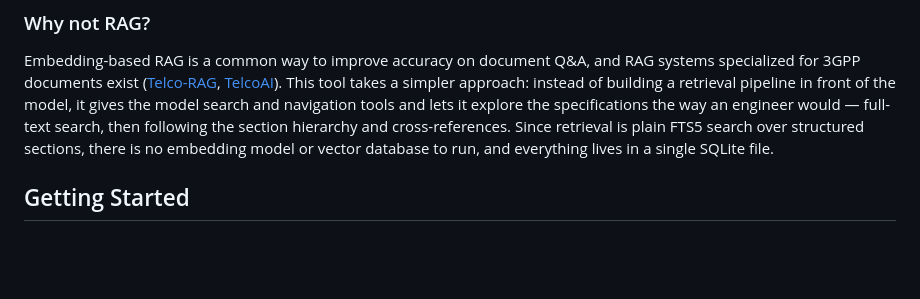
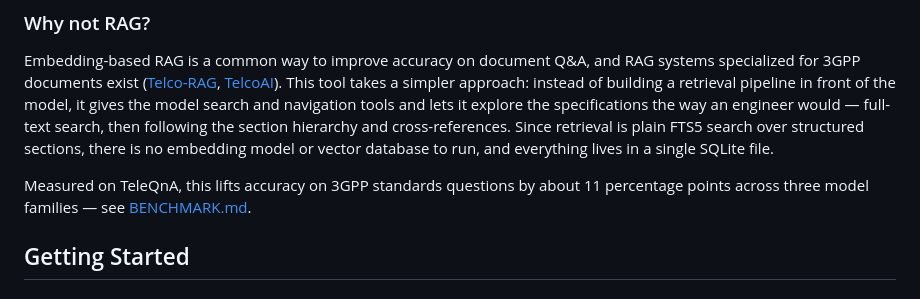
Before and after one commit to higebu/3gpp-mcp, a Markdown page: README.md, the part around the change. GitHub-like rendering; blank space fills up the shorter version.

Commit message:
docs: add TeleQnA benchmark results

```diff
--- a/README.md
+++ b/README.md
@@ -24,6 +24,8 @@ This tool addresses these challenges by parsing the `.docx` files, structuring t
 ### Why not RAG?
 
 Embedding-based RAG is a common way to improve accuracy on document Q&A, and RAG systems specialized for 3GPP documents exist ([Telco-RAG](https://arxiv.org/abs/2404.15939), [TelcoAI](https://arxiv.org/abs/2601.16984)). This tool takes a simpler approach: instead of building a retrieval pipeline in front of the model, it gives the model search and navigation tools and lets it explore the specifications the way an engineer would — full-text search, then following the section hierarchy and cross-references. Since retrieval is plain FTS5 search over structured sections, there is no embedding model or vector database to run, and everything lives in a single SQLite file.
+
+Measured on TeleQnA, this lifts accuracy on 3GPP standards questions by about 11 percentage points across three model families — see [BENCHMARK.md](BENCHMARK.md).
 
 ## Getting Started
 
```
Also changed, not shown: BENCHMARK.md (added, +55 -0 lines).
